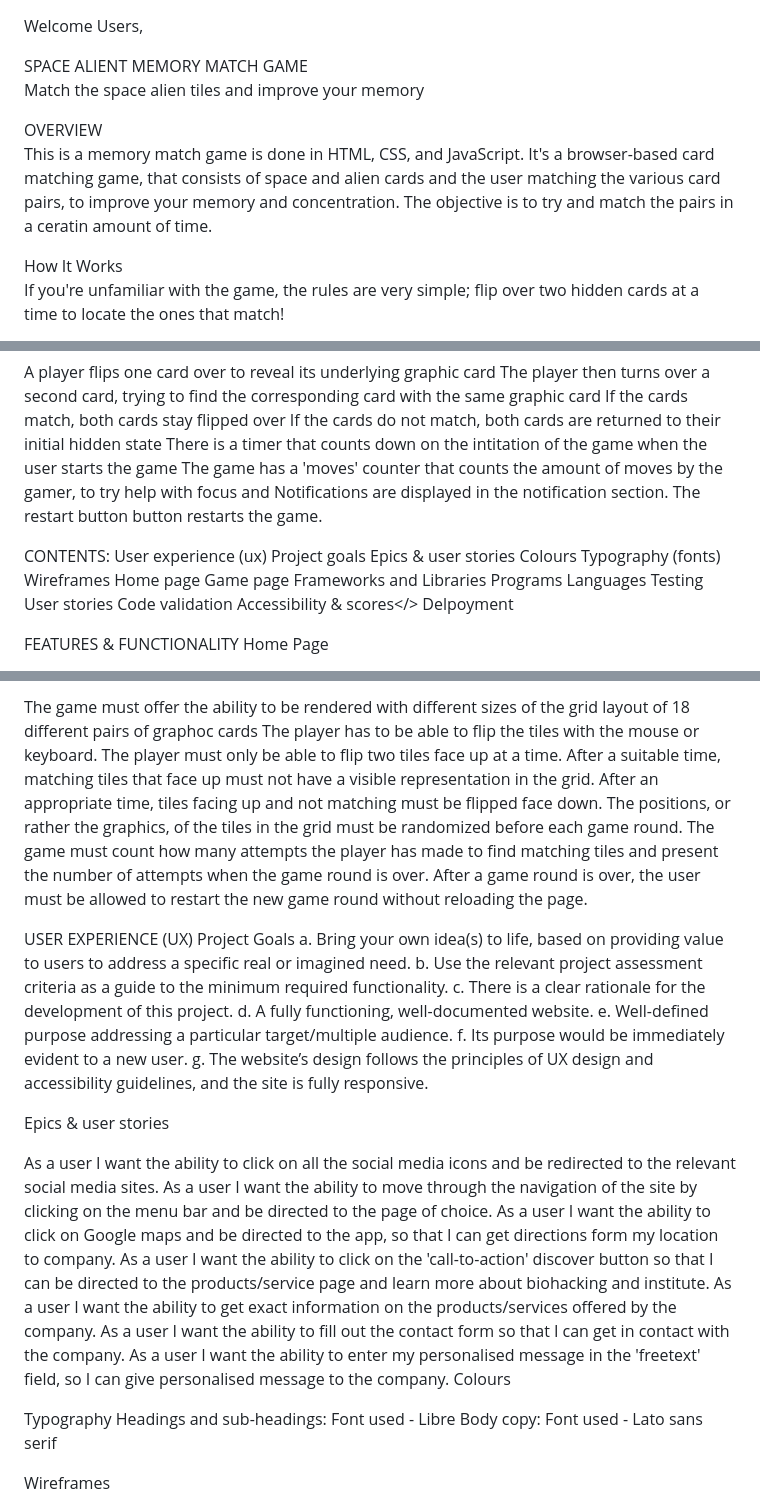
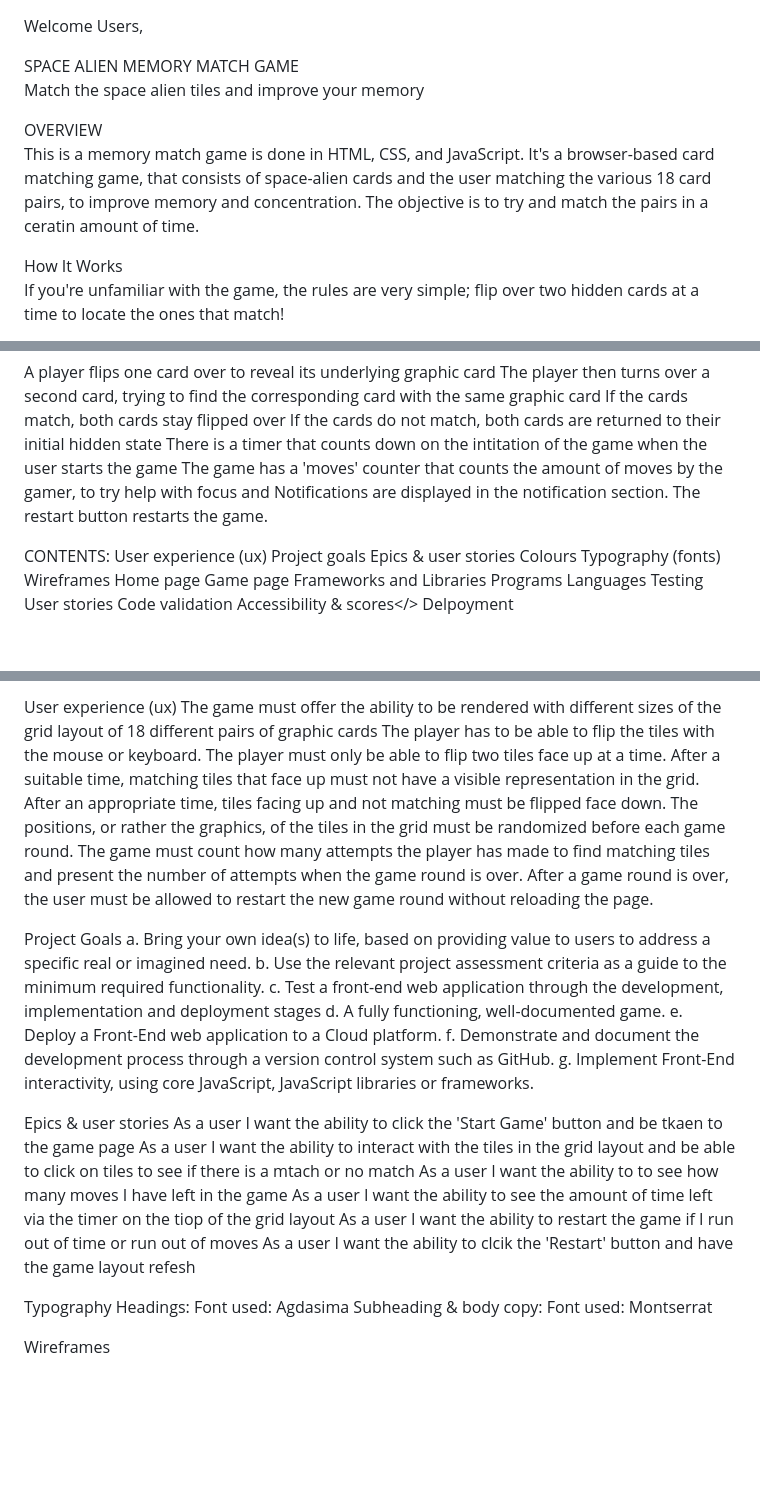
Before and after one commit to nw-0712/nw-project2, a Markdown page: README.md, 3 parts joined by grey strips. Drawn GitHub-style; blank space fills up the shorter version.

```diff
--- a/README.md
+++ b/README.md
@@ -1,10 +1,10 @@
 Welcome Users,
 
-SPACE ALIENT MEMORY MATCH GAME<br/>
+SPACE ALIEN MEMORY MATCH GAME<br/>
 Match the space alien tiles and improve your memory<br/>
 
 OVERVIEW<br/>
-This is a memory match game is done in HTML, CSS, and JavaScript. It's a browser-based card matching game, that consists of space and alien cards and the user matching the various card pairs, to improve your memory and concentration. The objective is to try and match the pairs in a ceratin amount of time.
+This is a memory match game is done in HTML, CSS, and JavaScript. It's a browser-based card matching game, that consists of space-alien cards and the user matching the various 18 card pairs, to improve memory and concentration. The objective is to try and match the pairs in a ceratin amount of time.
 
 How It Works<br/>
 If you're unfamiliar with the game, the rules are very simple; flip over two hidden cards at a time to locate the ones that match!
@@ -20,7 +20,7 @@ If the cards do not match, both cards are returned to their initial hidden state
 There is a timer that counts down on the intitation of the game when the user starts the game
 The game has a 'moves' counter that counts the amount of moves by the gamer, to try help with focus and
 Notifications are displayed in the notification section.
-The restart button button restarts the game.
+The restart button restarts the game.
 
 
 CONTENTS:
@@ -41,5 +41,4 @@ Code validation
 Accessibility & scores</>
 Delpoyment
 
-FEATURES & FUNCTIONALITY
 Home Page
@@ -50,5 +50,6 @@ Game page
 
-The game must offer the ability to be rendered with different sizes of the grid layout of 18 different pairs of graphoc cards
+User experience (ux)
+The game must offer the ability to be rendered with different sizes of the grid layout of 18 different pairs of graphic cards
 The player has to be able to flip the tiles with the mouse or keyboard.
 The player must only be able to flip two tiles face up at a time.
 After a suitable time, matching tiles that face up must not have a visible representation in the grid.
@@ -57,32 +58,28 @@ The positions, or rather the graphics, of the tiles in the grid must be randomiz
 The game must count how many attempts the player has made to find matching tiles and present the number of attempts when the game round is over.
 After a game round is over, the user must be allowed to restart the new game round without reloading the page.
 
-USER EXPERIENCE (UX)
 Project Goals
 a. Bring your own idea(s) to life, based on providing value to users to address a specific real or imagined need.
 b. Use the relevant project assessment criteria as a guide to the minimum required functionality.
-c. There is a clear rationale for the development of this project.
-d. A fully functioning, well-documented website.
-e. Well-defined purpose addressing a particular target/multiple audience.
-f. Its purpose would be immediately evident to a new user.
-g. The website’s design follows the principles of UX design and accessibility guidelines, and the site is fully responsive.
+c. Test a front-end web application through the development, implementation and deployment stages
+d. A fully functioning, well-documented game.
+e. Deploy a Front-End web application to a Cloud platform.
+f. Demonstrate and document the development process through a version control system such as GitHub.
+g. Implement Front-End interactivity, using core JavaScript, JavaScript libraries or frameworks.
 
 
 Epics & user stories
-
-As a user I want the ability to click on all the social media icons and be redirected to the relevant social media sites.
-As a user I want the ability to move through the navigation of the site by clicking on the menu bar and be directed to the page of choice.
-As a user I want the ability to click on Google maps and be directed to the app, so that I can get directions form my location to company.
-As a user I want the ability to click on the 'call-to-action' discover button so that I can be directed to the products/service page and learn more about biohacking and institute.
-As a user I want the ability to get exact information on the products/services offered by the company.
-As a user I want the ability to fill out the contact form so that I can get in contact with the company.
-As a user I want the ability to enter my personalised message in the 'freetext' field, so I can give personalised message to the company.
-Colours
+As a user I want the ability to click the 'Start Game' button and be tkaen to the game page
+As a user I want the ability to interact with the tiles in the grid layout and be able to click on tiles to see if there is a mtach or no match
+As a user I want the ability to to see how many moves I have left in the game
+As a user I want the ability to see the amount of time left via the timer on the tiop of the grid layout
+As a user I want the ability to restart the game if I run out of time or run out of moves
+As a user I want the ability to clcik the 'Restart' button and have the game layout refesh
 
 
 Typography
-Headings and sub-headings: Font used - Libre
-Body copy: Font used - Lato sans serif
+Headings: Font used: Agdasima
+Subheading & body copy: Font used: Montserrat
 
 Wireframes
 
```
Also changed, not shown: other parts of README.md (+4 -1 lines).
